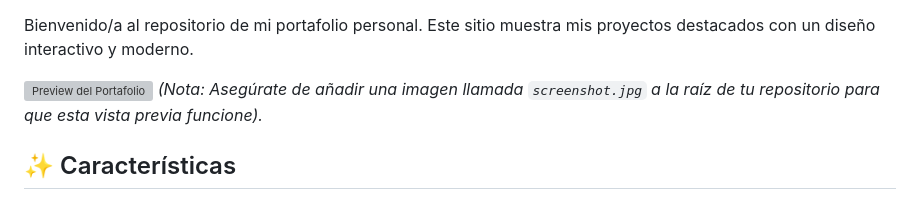
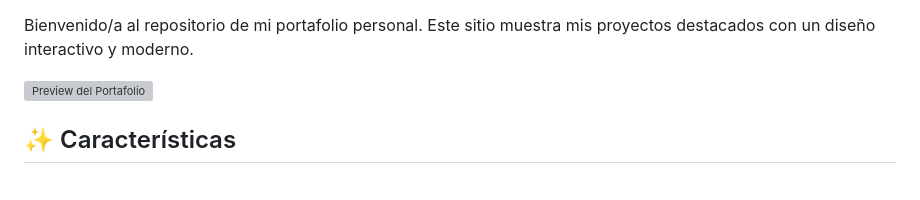
Before and after one commit to SircRehnas/sircrehnas.github.io, a Markdown page: README.md, the part around the change. Rendered like a GitHub page; grey boxes are pictures that could not be loaded.

```diff
--- a/README.md
+++ b/README.md
@@ -16,7 +16,6 @@ Bienvenido/a al índice principal de mis proyectos alojados en GitHub Pages. Aqu
 Bienvenido/a al repositorio de mi portafolio personal. Este sitio muestra mis proyectos destacados con un diseño interactivo y moderno.
 
 ![Preview del Portafolio](https://raw.githubusercontent.com/SircRehnas/sircrehnas.github.io/main/screenshot.jpg)
-*(Nota: Asegúrate de añadir una imagen llamada `screenshot.jpg` a la raíz de tu repositorio para que esta vista previa funcione).*
 
 ## ✨ Características
 
```
